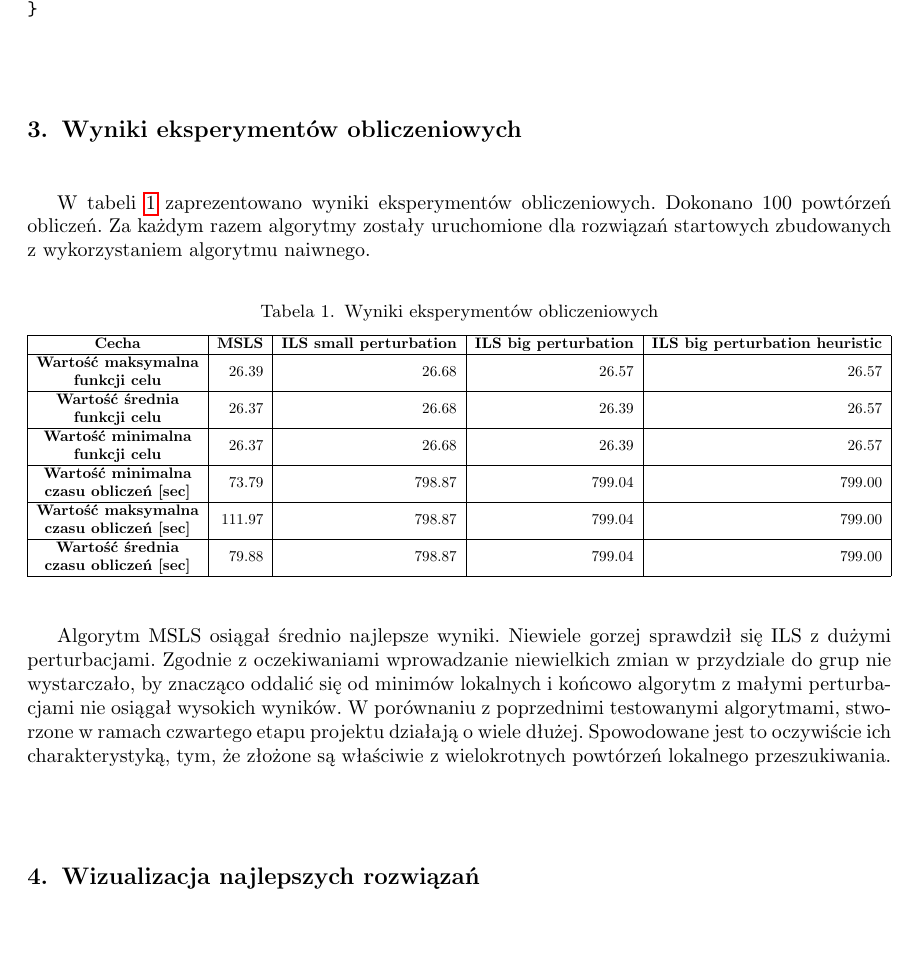
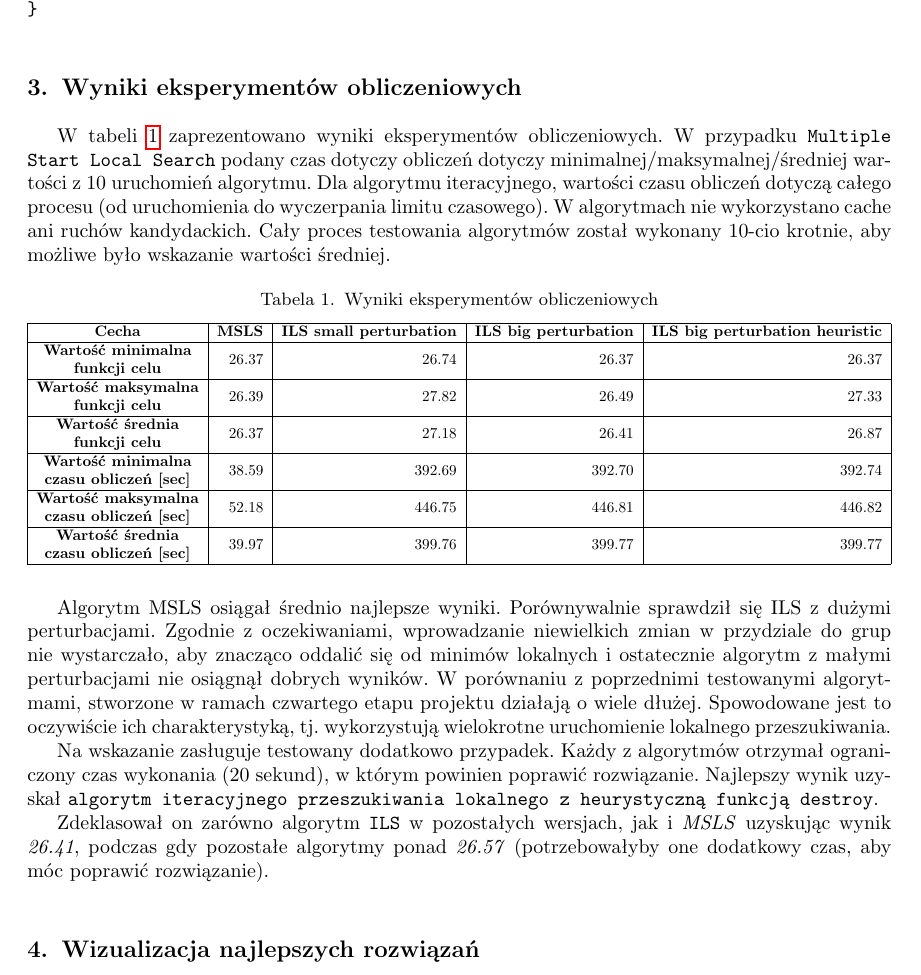
Before and after one commit to Bartosz-Gorka-Archive/evolutionary-metaheuristic-algorithms, a LaTeX document (raport/sprawozdanie_4/sprawozdanie_4.tex): part of page 3 of 7, cut so that both start at the same text, the shorter picture padded with empty space. Compiled offline with pdfLaTeX.

Commit message:
chore: Raport task 4

```diff
--- a/raport/sprawozdanie_4/sprawozdanie_4.tex
+++ b/raport/sprawozdanie_4/sprawozdanie_4.tex
@@ -104,7 +104,8 @@ Dla każdego usuniętego punktu {
 \section{Wyniki eksperymentów obliczeniowych}
 \label{section:wyniki}
 
-W tabeli \ref{table:wyniki} zaprezentowano wyniki eksperymentów obliczeniowych. Dokonano $100$ powtórzeń obliczeń. Za każdym razem algorytmy zostały uruchomione dla rozwiązań startowych zbudowanych z wykorzystaniem algorytmu naiwnego.
+W tabeli \ref{table:wyniki} zaprezentowano wyniki eksperymentów obliczeniowych. W przypadku \texttt{Multiple Start Local Search} podany czas dotyczy obliczeń dotyczy minimalnej/maksymalnej/średniej wartości z 10 uruchomień algorytmu. Dla algorytmu iteracyjnego, wartości czasu obliczeń dotyczą całego procesu (od uruchomienia do wyczerpania limitu czasowego). W algorytmach nie wykorzystano cache ani ruchów kandydackich. Cały proces testowania algorytmów został wykonany 10-cio krotnie, aby możliwe było wskazanie wartości średniej.
+
 \begin{table}[H]
 \centering
 \caption{Wyniki eksperymentów obliczeniowych}
@@ -116,40 +117,44 @@ W tabeli \ref{table:wyniki} zaprezentowano wyniki eksperymentów obliczeniowych.
 \multicolumn{1}{c|}{\textbf{ILS big perturbation heuristic}}
 
                                        \\ \hline
+\textbf{\begin{tabular}[c]{@{}c@{}}Wartość minimalna\\funkcji celu\end{tabular}}
+&   26.37
+&   26.74
+&   26.37
+&   26.37                                                 \\ \hline
 \textbf{\begin{tabular}[c]{@{}c@{}}Wartość maksymalna\\funkcji celu\end{tabular}}
 &   26.39
-&   26.68
-&   26.57
-&   26.57\\ \hline
+&   27.82
+&   26.49
+&   27.33\\ \hline
 \textbf{\begin{tabular}[c]{@{}c@{}}Wartość średnia\\funkcji celu\end{tabular}}
 &   26.37
-&   26.68
-&   26.39
-&   26.57                                                 \\ \hline
-\textbf{\begin{tabular}[c]{@{}c@{}}Wartość minimalna\\funkcji celu\end{tabular}}
-&   26.37
-&   26.68
-&   26.39
-&   26.57                                                 \\ \hline
+&   27.18
+&   26.41
+&   26.87                                                 \\ \hline
 \textbf{\begin{tabular}[c]{@{}c@{}}Wartość minimalna\\czasu obliczeń {[}sec{]}\end{tabular}}
-&   73.79
-&   798.87
-&   799.04
-&   799.00                                               \\ \hline
+&   38.59
+&   392.69
+&   392.70
+&   392.74                                               \\ \hline
 \textbf{\begin{tabular}[c]{@{}c@{}}Wartość maksymalna\\czasu obliczeń {[}sec{]}\end{tabular}}
-&   111.97
-&   798.87
-&   799.04
-&   799.00                                               \\ \hline
+&   52.18
+&   446.75
+&   446.81
+&   446.82                                               \\ \hline
 \textbf{\begin{tabular}[c]{@{}c@{}}Wartość średnia\\czasu obliczeń {[}sec{]}\end{tabular}}
-&   79.88
-&   798.87
-&   799.04
-&   799.00                                                \\ \hline
+&   39.97
+&   399.76
+&   399.77
+&   399.77                                                \\ \hline
 \end{tabular}%
 }
 \end{table}
-Algorytm MSLS osiągał średnio najlepsze wyniki. Niewiele gorzej sprawdził się ILS z dużymi perturbacjami. Zgodnie z oczekiwaniami wprowadzanie niewielkich zmian w przydziale do grup nie wystarczało, by znacząco oddalić się od minimów lokalnych i końcowo algorytm z małymi perturbacjami nie osiągał wysokich wyników. W porównaniu z poprzednimi testowanymi algorytmami, stworzone w ramach czwartego etapu projektu działają o wiele dłużej. Spowodowane jest to oczywiście ich charakterystyką, tym, że złożone są właściwie z wielokrotnych powtórzeń lokalnego przeszukiwania.
+Algorytm MSLS osiągał średnio najlepsze wyniki. Porównywalnie sprawdził się ILS z dużymi perturbacjami. Zgodnie z oczekiwaniami, wprowadzanie niewielkich zmian w przydziale do grup nie wystarczało, aby znacząco oddalić się od minimów lokalnych i ostatecznie algorytm z małymi perturbacjami nie osiągnął dobrych wyników. W porównaniu z poprzednimi testowanymi algorytmami, stworzone w ramach czwartego etapu projektu działają o wiele dłużej. Spowodowane jest to oczywiście ich charakterystyką, tj. wykorzystują wielokrotne uruchomienie lokalnego przeszukiwania.
+
+Na wskazanie zasługuje testowany dodatkowo przypadek. Każdy z algorytmów otrzymał ograniczony czas wykonania (20 sekund), w którym powinien poprawić rozwiązanie. Najlepszy wynik uzyskał \texttt{algorytm iteracyjnego przeszukiwania lokalnego z heurystyczną funkcją destroy}.
+
+Zdeklasował on zarówno algorytm \texttt{ILS} w pozostałych wersjach, jak i \textit{MSLS} uzyskując wynik \textit{26.41}, podczas gdy pozostałe algorytmy ponad \textit{26.57} (potrzebowałyby one dodatkowy czas, aby móc poprawić rozwiązanie).
 
 \section{Wizualizacja najlepszych rozwiązań}
 Podobnie jak w poprzednich etapach projektu, również w tym zastosowano wizualizację najlepszych rozwiązań na trzy sposoby. Pierwszy z nich to zaprezentowanie samych grup punktów, bez jakichkolwiek powiązań. Drugim sposobem jest prezentacja zgodna z funkcją celu, czyli zaprezentowanie powiązań pomiędzy punktami w ramach grupy. Ostatni sposób wykorzystuje minimalne drzewo rozpinające, które w przejrzysty sposób prezentuje przydział punktów do grup.
```
Also changed, not shown: README.md, raport/sprawozdanie_4/ils_big.PNG, raport/sprawozdanie_4/ils_big_groups.PNG, raport/sprawozdanie_4/ils_big_mst.PNG, raport/sprawozdanie_4/ils_heuristic.PNG, raport/sprawozdanie_4/ils_heuristic_groups.PNG, raport/sprawozdanie_4/ils_heuristic_mst.PNG, raport/sprawozdanie_4/ils_small.PNG, raport/sprawozdanie_4/ils_small_groups.PNG, raport/sprawozdanie_4/ils_small_mst.PNG, raport/sprawozdanie_4/msls.PNG, raport/sprawozdanie_4/msls_groups.PNG, raport/sprawozdanie_4/msls_mst.PNG, raport/sprawozdanie_4/sprawozdanie_4.tex (24 more changed lines).
